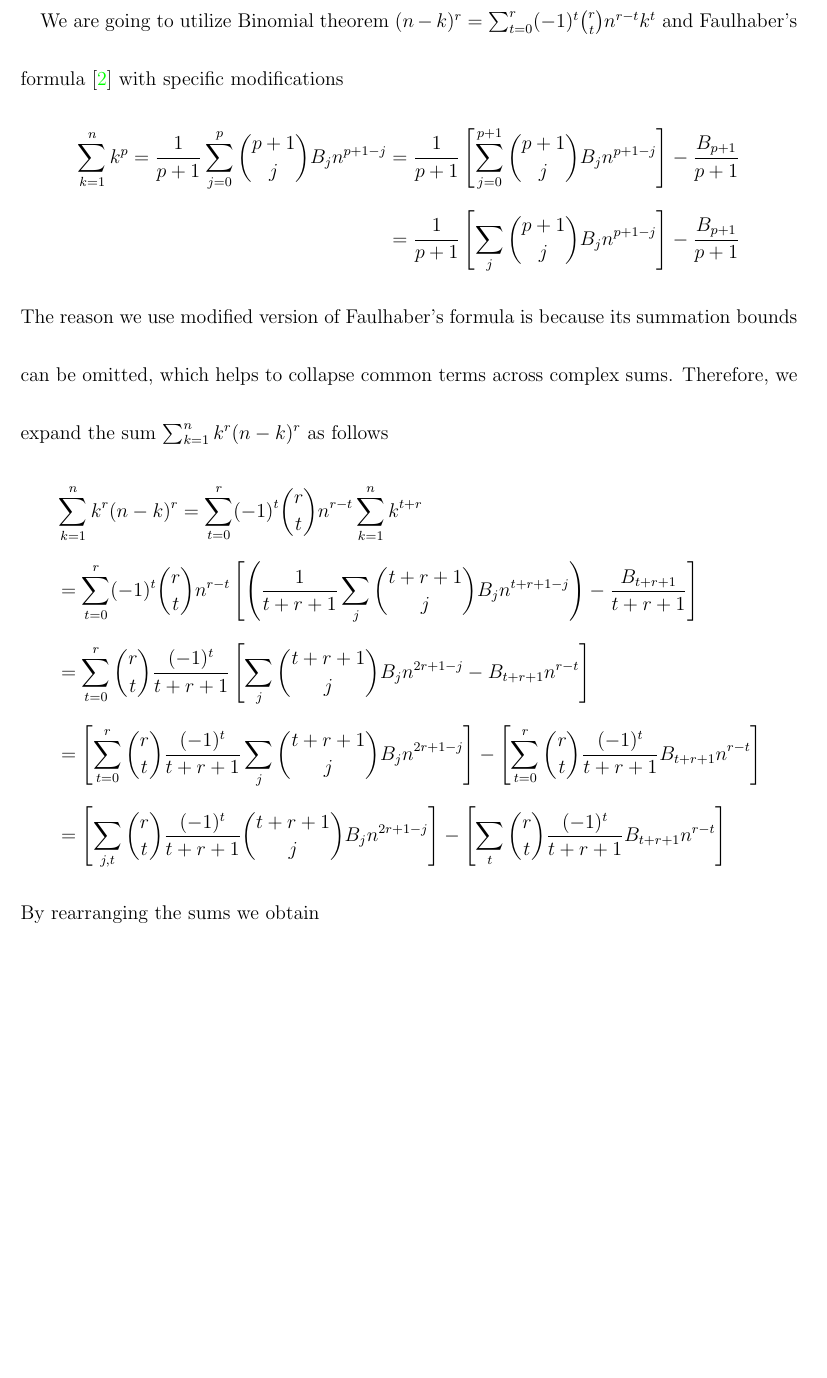
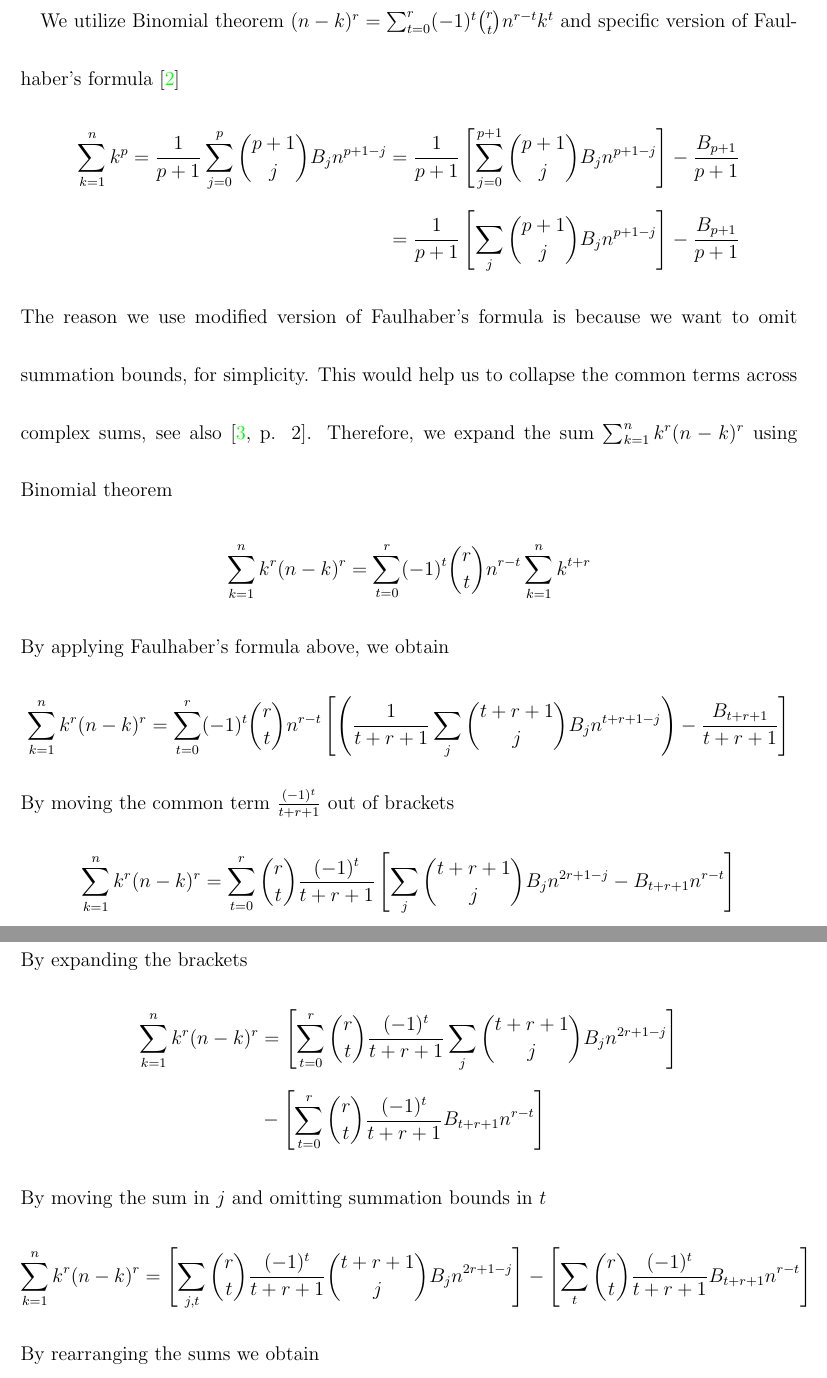
Before and after one commit to kolosovpetro/DiscussionOnCoefficientsOfOddPolynomialIdentity, a LaTeX paper (src/DiscussionOnCoefficientsOfOddPolynomialIdentity.tex, which reads src/sections/02_introduction.tex): part of page 2 of 11 before the commit and two parts of pages 2 and 3 of 12 after it, the two joined at a grey line, cut so that both start at the same text, the shorter picture padded with empty space. Compiled offline with pdfLaTeX.

Commit message:
refactors

```diff
--- a/src/sections/02_introduction.tex
+++ b/src/sections/02_introduction.tex
@@ -15,31 +15,47 @@ by using backtracking, continuing similarly up to $\coeffA{m}{0}$.
 
-We are going to utilize Binomial theorem $(n-k)^r=\sum_{t=0}^{r} (-1)^t \binom{r}{t} n^{r-t} k^t$
-and Faulhaber's formula~\cite{beardon1996sums} with specific modifications
+We utilize Binomial theorem $(n-k)^r=\sum_{t=0}^{r} (-1)^t \binom{r}{t} n^{r-t} k^t$ and specific version
+of Faulhaber's formula~\cite{beardon1996sums}
 \begin{align*}
     \sum_{k=1}^{n} k^{p}
     = \frac{1}{p+1}\sum_{j=0}^{p} \binom{p+1}{j} \bernoulli{j} n^{p+1-j}
     &= \frac{1}{p+1} \left[ \sum_{j=0}^{p+1} \binom{p+1}{j} \bernoulli{j} n^{p+1-j} \right] - \frac{\bernoulli{p+1}}{p+1} \\
     &= \frac{1}{p+1} \left[ \sum_{j} \binom{p+1}{j} \bernoulli{j} n^{p+1-j} \right] - \frac{\bernoulli{p+1}}{p+1}
 \end{align*}
-The reason we use modified version of Faulhaber's formula is because its summation bounds can be omitted,
-which helps to collapse common terms across complex sums.
-Therefore, we expand the sum $\sum_{k=1}^{n} k^{r} (n-k)^{r}$ as follows
+The reason we use modified version of Faulhaber's formula is because we want to omit summation bounds, for simplicity.
+This would help us to collapse the common terms across complex sums, see also~\cite[~p. 2]{knuth1992two}.
+Therefore, we expand the sum $\sum_{k=1}^{n} k^{r} (n-k)^{r}$ using Binomial theorem
 \begin{align*}
-    &\sum_{k=1}^{n} k^{r} (n-k)^{r}
-    = \sum_{t=0}^{r} (-1)^t \binom{r}{t} n^{r-t} \sum_{k=1}^{n} k^{t+r} \\
-    &= \sum_{t=0}^{r} (-1)^t \binom{r}{t} n^{r-t} \left[ \left( \frac{1}{t+r+1} \sum_{j} \binom{t+r+1}{j} \bernoulli{j} n^{t+r+1-j} \right) - \frac{\bernoulli{t+r+1}}{t+r+1} \right] \\
-    &= \sum_{t=0}^{r} \binom{r}{t} \frac{(-1)^t}{t+r+1} \left[ \sum_{j} \binom{t+r+1}{j} \bernoulli{j} n^{2r+1-j} - \bernoulli{t+r+1} n^{r-t} \right] \\
-    &= \left[ \sum_{t=0}^{r} \binom{r}{t} \frac{(-1)^t}{t+r+1} \sum_{j} \binom{t+r+1}{j} \bernoulli{j} n^{2r+1-j}  \right]
-    - \left[ \sum_{t=0}^{r} \binom{r}{t} \frac{(-1)^t}{t+r+1} \bernoulli{t+r+1} n^{r-t} \right] \\
-    &= \left[ \sum_{j, t} \binom{r}{t} \frac{(-1)^t}{t+r+1} \binom{t+r+1}{j} \bernoulli{j} n^{2r+1-j}  \right]
+    \sum_{k=1}^{n} k^{r} (n-k)^{r} = \sum_{t=0}^{r} (-1)^t \binom{r}{t} n^{r-t} \sum_{k=1}^{n} k^{t+r}
+\end{align*}
+By applying Faulhaber's formula above, we obtain
+\begin{align*}
+    \sum_{k=1}^{n} k^{r} (n-k)^{r}
+    = \sum_{t=0}^{r} (-1)^t \binom{r}{t} n^{r-t} \left[ \left( \frac{1}{t+r+1} \sum_{j} \binom{t+r+1}{j} \bernoulli{j} n^{t+r+1-j} \right) - \frac{\bernoulli{t+r+1}}{t+r+1} \right]
+\end{align*}
+By moving the common term $\frac{(-1)^t}{t+r+1}$ out of brackets
+\begin{align*}
+    \sum_{k=1}^{n} k^{r} (n-k)^{r}
+    = \sum_{t=0}^{r} \binom{r}{t} \frac{(-1)^t}{t+r+1} \left[ \sum_{j} \binom{t+r+1}{j} \bernoulli{j} n^{2r+1-j} - \bernoulli{t+r+1} n^{r-t} \right]
+\end{align*}
+By expanding the brackets
+\begin{align*}
+    \sum_{k=1}^{n} k^{r} (n-k)^{r}
+    &= \left[ \sum_{t=0}^{r} \binom{r}{t} \frac{(-1)^t}{t+r+1} \sum_{j} \binom{t+r+1}{j} \bernoulli{j} n^{2r+1-j}  \right] \\
+    &- \left[ \sum_{t=0}^{r} \binom{r}{t} \frac{(-1)^t}{t+r+1} \bernoulli{t+r+1} n^{r-t} \right]
+\end{align*}
+By moving the sum in $j$ and omitting summation bounds in $t$
+\begin{align*}
+    \sum_{k=1}^{n} k^{r} (n-k)^{r}
+    = \left[ \sum_{j, t} \binom{r}{t} \frac{(-1)^t}{t+r+1} \binom{t+r+1}{j} \bernoulli{j} n^{2r+1-j}  \right]
     - \left[ \sum_{t} \binom{r}{t} \frac{(-1)^t}{t+r+1} \bernoulli{t+r+1} n^{r-t} \right]
 \end{align*}
 By rearranging the sums we obtain
-\begin{equation}
-    = \left[ \sum_{j} \bernoulli{j} n^{2r+1-j} \sum_{t} \binom{r}{t} \frac{(-1)^t}{t+r+1} \binom{t+r+1}{j}  \right]
-    - \left[ \sum_{t} \binom{r}{t} \frac{(-1)^t}{t+r+1} \bernoulli{t+r+1} n^{r-t} \right]
+\begin{align}
     \label{eq:rearranging-terms}
-\end{equation}
+    \sum_{k=1}^{n} k^{r} (n-k)^{r}
+    &= \left[ \sum_{j} \bernoulli{j} n^{2r+1-j} \sum_{t} \binom{r}{t} \frac{(-1)^t}{t+r+1} \binom{t+r+1}{j}  \right] \\
+    &- \left[ \sum_{t} \binom{r}{t} \frac{(-1)^t}{t+r+1} \bernoulli{t+r+1} n^{r-t} \right] \nonumber
+\end{align}
 We can notice that
 \begin{equation}
     \label{eq:combinatorial-identity}
```
Also changed, not shown: src/DiscussionOnCoefficientsOfOddPolynomialIdentity.bib (+13 -1 lines), CHANGELOG.md, out/DiscussionOnCoefficientsOfOddPolynomialIdentity.bbl, out/DiscussionOnCoefficientsOfOddPolynomialIdentity.pdf, src/sections/02_introduction.tex (11 more changed lines), 1 other file.
